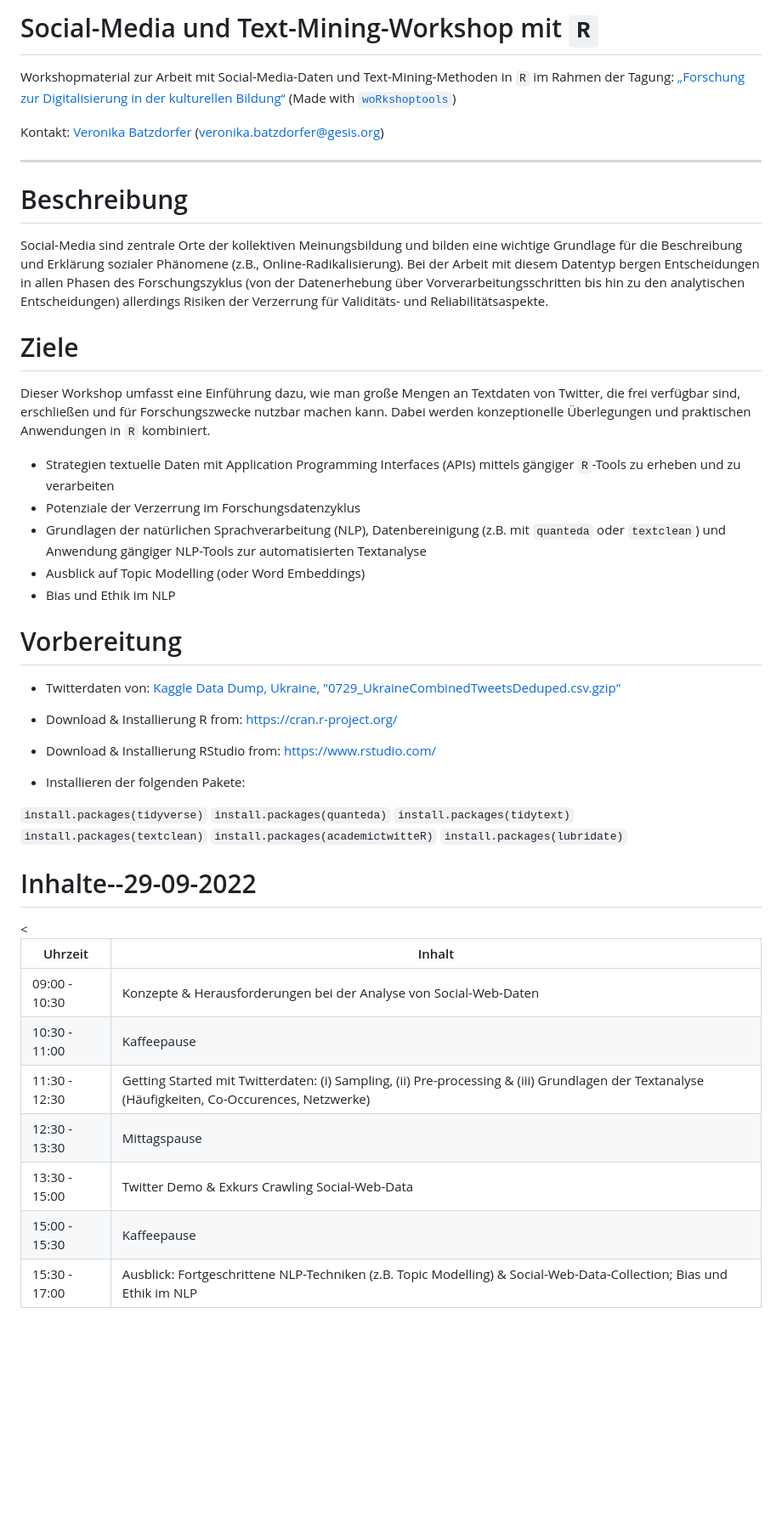
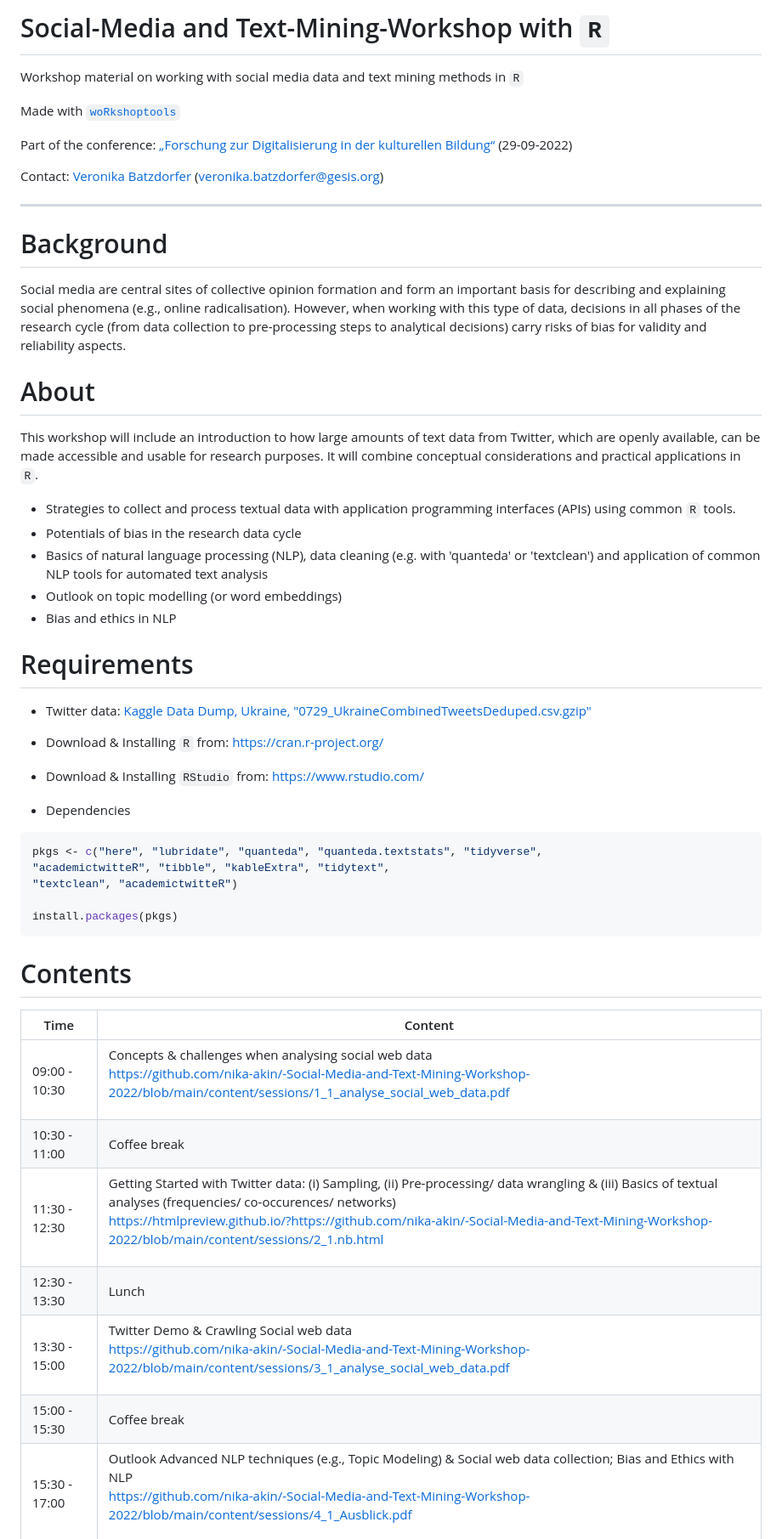
Before and after one commit to nika-akin/Social-Media-and-Text-Mining-Workshop-2022, a Markdown page: README.md, the part around the change printed below. Shown: that part at 85% size. GitHub-like rendering; blank space fills up the shorter version.

````diff
--- a/README.md
+++ b/README.md
@@ -1,83 +1,97 @@
-# Social-Media und Text-Mining-Workshop mit `R`
-Workshopmaterial zur Arbeit mit Social-Media-Daten und Text-Mining-Methoden in `R` im Rahmen der Tagung: [„Forschung zur Digitalisierung in der kulturellen Bildung“ ](https://www.dikubi-meta.fau.de/veranstaltungen/digitalisierung-in-der-kulturellen-bildung-whats-next/#sprungmarke2)
-(Made with [`woRkshoptools`](https://github.com/StefanJuenger/woRkshoptools))
+# Social-Media and Text-Mining-Workshop with `R`
+Workshop material on working with social media data and text mining methods in `R`
 
-Kontakt: [Veronika Batzdorfer](https://www.gesis.org/institut/mitarbeiterverzeichnis/person/Veronika.Batzdorfer?no_cache=1) ([veronika.batzdorfer@gesis.org](mailto:veronika.batzdorfer@gesis.org))
+Made with [`woRkshoptools`](https://github.com/StefanJuenger/woRkshoptools)
+
+Part of the conference: [„Forschung zur Digitalisierung in der kulturellen Bildung“ ](https://www.dikubi-meta.fau.de/veranstaltungen/digitalisierung-in-der-kulturellen-bildung-whats-next/#sprungmarke2) (29-09-2022)
+
+Contact: [Veronika Batzdorfer](https://www.gesis.org/institut/mitarbeiterverzeichnis/person/Veronika.Batzdorfer?no_cache=1) ([veronika.batzdorfer@gesis.org](mailto:veronika.batzdorfer@gesis.org))
 
 ---
 
-# Beschreibung
-Social-Media sind zentrale Orte der kollektiven Meinungsbildung und bilden eine wichtige Grundlage für die Beschreibung und Erklärung sozialer Phänomene (z.B., Online-Radikalisierung). Bei der Arbeit mit diesem Datentyp bergen Entscheidungen in allen Phasen des Forschungszyklus (von der Datenerhebung über Vorverarbeitungsschritten bis hin zu den analytischen Entscheidungen) allerdings Risiken der Verzerrung für Validitäts- und Reliabilitätsaspekte.
+# Background
+Social media are central sites of collective opinion formation and form an important basis for describing and explaining social phenomena (e.g., online radicalisation). However, when working with this type of data, decisions in all phases of the research cycle (from data collection to pre-processing steps to analytical decisions) carry risks of bias for validity and reliability aspects.
 
-# Ziele
-Dieser Workshop umfasst eine Einführung dazu, wie man große Mengen an Textdaten von Twitter, die frei verfügbar sind, erschließen und für Forschungszwecke nutzbar machen kann. Dabei werden konzeptionelle Überlegungen und praktischen Anwendungen in  `R` kombiniert.
+# About
+This workshop will include an introduction to how large amounts of text data from Twitter, which are openly available, can be made accessible and usable for research purposes. It will combine conceptual considerations and practical applications in `R`.
 
-- Strategien textuelle Daten mit Application Programming Interfaces (APIs) mittels gängiger `R`-Tools zu erheben und zu verarbeiten
-- Potenziale der Verzerrung im Forschungsdatenzyklus
-- Grundlagen der natürlichen Sprachverarbeitung (NLP), Datenbereinigung (z.B. mit `quanteda` oder `textclean`) und Anwendung gängiger NLP-Tools zur automatisierten Textanalyse
- - Ausblick auf Topic Modelling (oder Word Embeddings)
- - Bias und Ethik im NLP
+- Strategies to collect and process textual data with application programming interfaces (APIs) using common `R` tools.
+- Potentials of bias in the research data cycle
+- Basics of natural language processing (NLP), data cleaning (e.g. with 'quanteda' or 'textclean') and application of common NLP tools for automated text analysis
+ - Outlook on topic modelling (or word embeddings)
+ - Bias and ethics in NLP
 
-# Vorbereitung
-- Twitterdaten von: [Kaggle Data Dump, Ukraine, "0729_UkraineCombinedTweetsDeduped.csv.gzip"](https://www.kaggle.com/code/josbenard/prepare-datasets/data?select=0729_UkraineCombinedTweetsDeduped.csv.gzip)
-- Download & Installierung R from: https://cran.r-project.org/
-- Download & Installierung RStudio from: https://www.rstudio.com/
+# Requirements
+- Twitter data: [Kaggle Data Dump, Ukraine, "0729_UkraineCombinedTweetsDeduped.csv.gzip"](https://www.kaggle.com/code/josbenard/prepare-datasets/data?select=0729_UkraineCombinedTweetsDeduped.csv.gzip)
+- Download & Installing `R` from: https://cran.r-project.org/
+- Download & Installing `RStudio` from: https://www.rstudio.com/
 
-- Installieren der folgenden Pakete:
+- Dependencies
+``` r
+pkgs <- c("here", "lubridate", "quanteda", "quanteda.textstats", "tidyverse",
+"academictwitteR", "tibble", "kableExtra", "tidytext",
+"textclean", "academictwitteR")
 
-`install.packages(tidyverse)`
-`install.packages(quanteda)`
-`install.packages(tidytext)`
-`install.packages(textclean)`
-`install.packages(academictwitteR)`
-`install.packages(lubridate)`
+install.packages(pkgs)
+```
 
-# Inhalte--29-09-2022
+
+# Contents
 
 <table class="table" style="margin-left: auto; margin-right: auto;">
  <thead>
   <tr>
 
-   <th style="text-align:left;"> Uhrzeit </th>
-   <th style="text-align:left;"> Inhalt </th>
+   <th style="text-align:left;"> Time </th>
+   <th style="text-align:left;"> Content </th>
   </tr>
  </thead>
 <tbody>
   <tr>
-   <
-   <td style="text-align:left;color: gray !important;"> 09:00 - 10:30 </td>
+
+   <td style="text-align:left;color: gray !important;"> 09:00 - 10:30</td>
    <td style="text-align:left;font-weight: bold;">
-Konzepte &amp Herausforderungen bei der Analyse von Social-Web-Daten </td>
+Concepts &amp challenges when analysing social web data
+
+ https://github.com/nika-akin/-Social-Media-and-Text-Mining-Workshop-2022/blob/main/content/sessions/1_1_analyse_social_web_data.pdf</td>
   </tr>
   <tr>
 
    <td style="text-align:left;color: gray !important;color: gray !important;"> 10:30 - 11:00 </td>
-   <td style="text-align:left;font-weight: bold;color: gray !important;"> Kaffeepause </td>
+   <td style="text-align:left;font-weight: bold;color: gray !important;"> Coffee break </td>
   </tr>
   <tr>
 
    <td style="text-align:left;color: gray !important;"> 11:30 - 12:30 </td>
-   <td style="text-align:left;font-weight: bold;"> Getting Started mit Twitterdaten: (i) Sampling, (ii) Pre-processing &amp (iii) Grundlagen der Textanalyse (Häufigkeiten, Co-Occurences, Netzwerke)  </td>
+   <td style="text-align:left;font-weight: bold;"> Getting Started with Twitter data: (i) Sampling, (ii) Pre-processing/ data wrangling &amp (iii) Basics of textual analyses (frequencies/ co-occurences/ networks)
+
+  https://htmlpreview.github.io/?https://github.com/nika-akin/-Social-Media-and-Text-Mining-Workshop-2022/blob/main/content/sessions/2_1.nb.html </td>
   </tr>
   <tr>
 
    <td style="text-align:left;color: gray !important;color: gray !important;"> 12:30 - 13:30 </td>
-   <td style="text-align:left;font-weight: bold;color: gray !important;"> Mittagspause </td>
+   <td style="text-align:left;font-weight: bold;color: gray !important;"> Lunch </td>
   </tr>
   <tr>
 
    <td style="text-align:left;color: gray !important;"> 13:30 - 15:00 </td>
-   <td style="text-align:left;font-weight: bold;"> Twitter Demo &amp; Exkurs Crawling Social-Web-Data </td>
+   <td style="text-align:left;font-weight: bold;"> Twitter Demo &amp; Crawling Social web data
+
+   https://github.com/nika-akin/-Social-Media-and-Text-Mining-Workshop-2022/blob/main/content/sessions/3_1_analyse_social_web_data.pdf
+   </td>
   </tr>
   <tr>
 
    <td style="text-align:left;color: gray !important;color: gray !important;"> 15:00 - 15:30 </td>
-   <td style="text-align:left;font-weight: bold;color: gray !important;"> Kaffeepause </td>
+   <td style="text-align:left;font-weight: bold;color: gray !important;"> Coffee break </td>
   </tr>
   <tr>
 
    <td style="text-align:left;color: gray !important;"> 15:30 - 17:00 </td>
-   <td style="text-align:left;font-weight: bold;"> Ausblick: Fortgeschrittene NLP-Techniken (z.B. Topic Modelling) &amp; Social-Web-Data-Collection; Bias und Ethik im NLP</td>
+   <td style="text-align:left;font-weight: bold;"> Outlook Advanced NLP techniques (e.g., Topic Modeling) &amp; Social web data collection; Bias and Ethics with NLP
+
+   https://github.com/nika-akin/-Social-Media-and-Text-Mining-Workshop-2022/blob/main/content/sessions/4_1_Ausblick.pdf
+   </td>
   </tr>
 </tbody>
 </table>
````
Also changed, not shown: other parts of README.md (+0 -4 lines).
